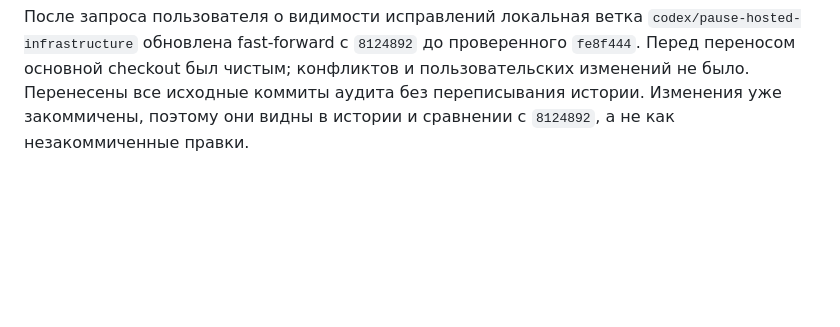
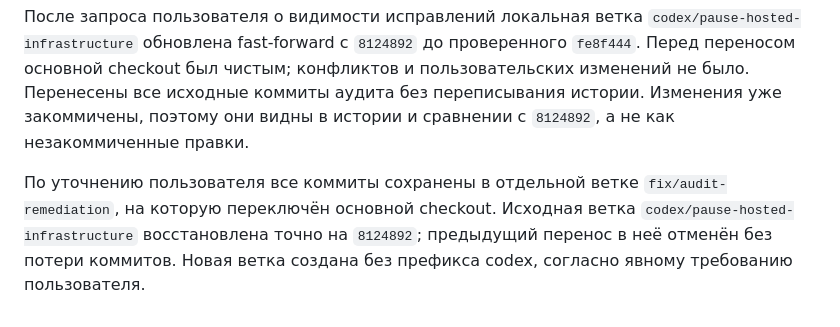
Before and after one commit to Kamori-app/kamori-app, a Markdown page: docs/audits/2026-10-15-remediation.md, the part around the change. Rendered like a GitHub page; blank space fills up the shorter version.

Commit message:
docs: record dedicated audit fix branch

```diff
--- a/docs/audits/2026-10-15-remediation.md
+++ b/docs/audits/2026-10-15-remediation.md
@@ -136,3 +136,5 @@ Final focused matrix: **10 passed**, full server: **151 passed**, 0 ignored/fail
 Существовавшие в git подробные отчёты исполнителей сохранены вне удаляемого scratch: [Task 2](implementation-reports/2026-10-15-task-2.md), [Task 3](implementation-reports/2026-10-15-task-3.md), [Task 4](implementation-reports/2026-10-15-task-4.md), [Task 6](implementation-reports/2026-10-15-task-6.md). Их промежуточные результаты относятся к указанным в самих отчётах revisions; текущие gates приведены выше.
 
 После запроса пользователя о видимости исправлений локальная ветка `codex/pause-hosted-infrastructure` обновлена fast-forward с `8124892` до проверенного `fe8f444`. Перед переносом основной checkout был чистым; конфликтов и пользовательских изменений не было. Перенесены все исходные коммиты аудита без переписывания истории. Изменения уже закоммичены, поэтому они видны в истории и сравнении с `8124892`, а не как незакоммиченные правки.
+
+По уточнению пользователя все коммиты сохранены в отдельной ветке `fix/audit-remediation`, на которую переключён основной checkout. Исходная ветка `codex/pause-hosted-infrastructure` восстановлена точно на `8124892`; предыдущий перенос в неё отменён без потери коммитов. Новая ветка создана без префикса codex, согласно явному требованию пользователя.
```
Also changed, not shown: docs/audits/2026-10-15-kamori.md (+1 -1 lines).
